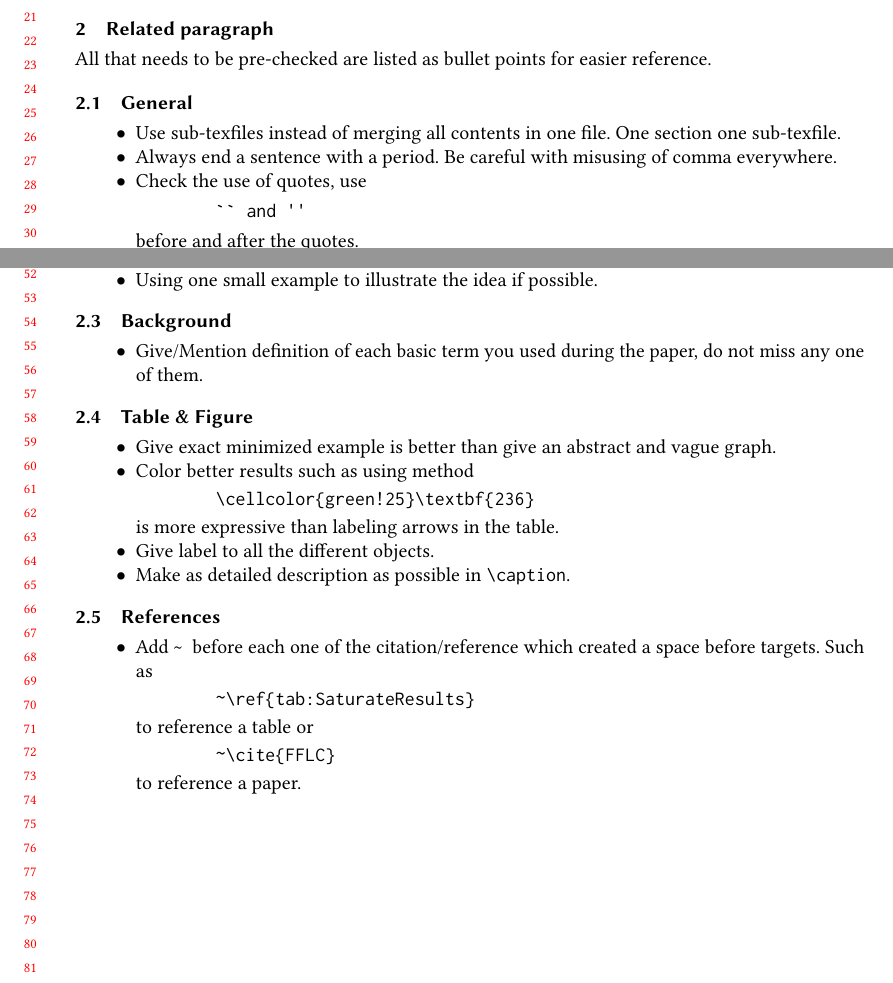
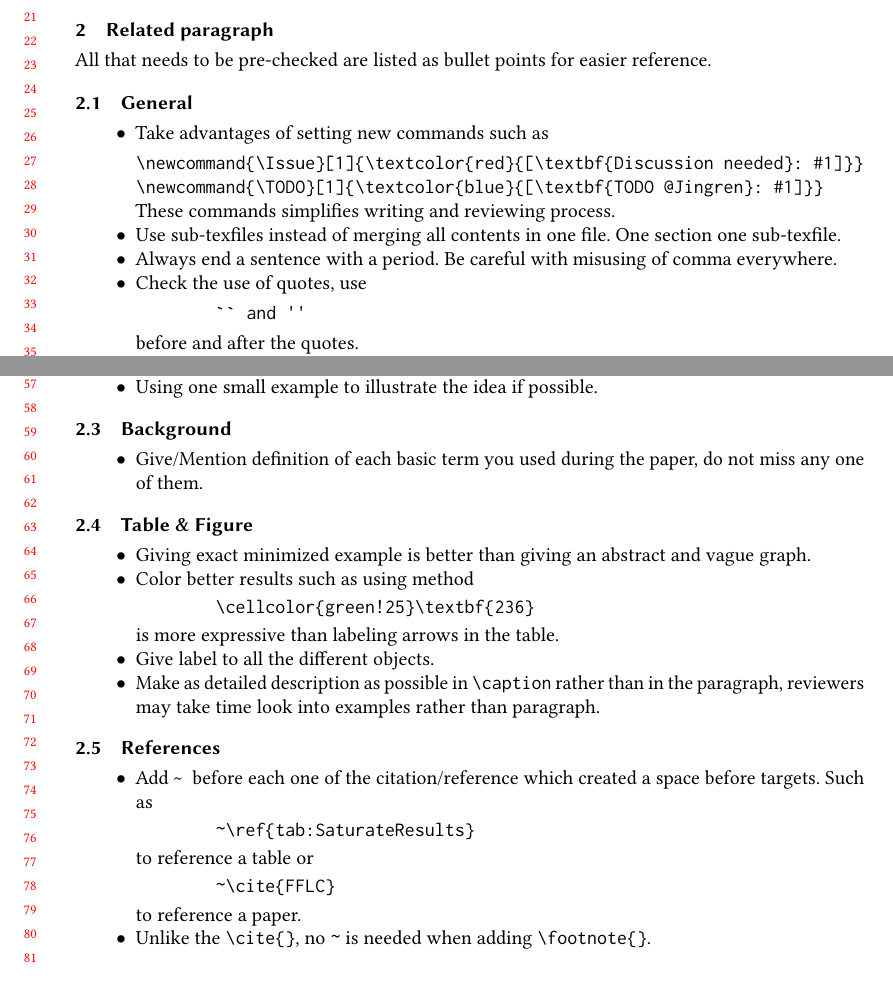
Before and after one commit to wjrforcyber/TeXorcist, a LaTeX paper (TeXorcist.tex): two parts of pages 1 and 2 of 2, joined at a grey line, cut so that both start at the same text. Compiled offline with pdfLaTeX.

Commit message:
Update(Tex): Update on setting commands
Signed-off-by: JingrenWang <wjrforcyber@163.com>

```diff
--- a/TeXorcist.tex
+++ b/TeXorcist.tex
@@ -100,7 +100,7 @@
 %% Uncommenting
 %% the next command will enable that style.
 %%\citestyle{acmauthoryear}
-
+\usepackage{spverbatim}
 
 %%
 %% end of the preamble, start of the body of the document source.
@@ -204,6 +204,12 @@ The peer review process inherently involves substantial effort from all particip
 All that needs to be pre-checked are listed as bullet points for easier reference.
 \subsection{General}
 \begin{itemize}
+    \item Take advantages of setting new commands such as
+\begin{spverbatim}
+\newcommand{\Issue}[1]{\textcolor{red}{[\textbf{Discussion needed}: #1]}}
+\newcommand{\TODO}[1]{\textcolor{blue}{[\textbf{TODO @Jingren}: #1]}}
+\end{spverbatim}
+These commands simplifies writing and reviewing process.
     \item Use sub-texfiles instead of merging all contents in one file. One section one sub-texfile.
     \item Always end a sentence with a period. Be careful with misusing of comma everywhere.
     \item Check the use of quotes, use
@@ -237,7 +243,7 @@ All that needs to be pre-checked are listed as bullet points for easier referenc
 
 \subsection{Table \& Figure}
 \begin{itemize}
-    \item Give exact minimized example is better than give an abstract and vague graph.
+    \item Giving exact minimized example is better than giving an abstract and vague graph.
     \item Color better results such as using method
     \begin{verbatim}
         \cellcolor{green!25}\textbf{236}
@@ -245,7 +251,7 @@ All that needs to be pre-checked are listed as bullet points for easier referenc
     \vspace{-\baselineskip}
     is more expressive than labeling arrows in the table.
     \item Give label to all the different objects.
-    \item Make as detailed description as possible in \verb+\caption+.
+    \item Make as detailed description as possible in \verb+\caption+ rather than in the paragraph, reviewers may take time look into examples rather than paragraph.
 \end{itemize}
 
 \subsection{References}
@@ -261,7 +267,7 @@ All that needs to be pre-checked are listed as bullet points for easier referenc
     \end{verbatim}
     \vspace{-\baselineskip}
     to reference a paper.
-
+    \item Unlike the \verb+\cite{}+, no \verb+~+ is needed when adding \verb+\footnote{}+.
 \end{itemize}
 \end{document}
 \endinput
```
